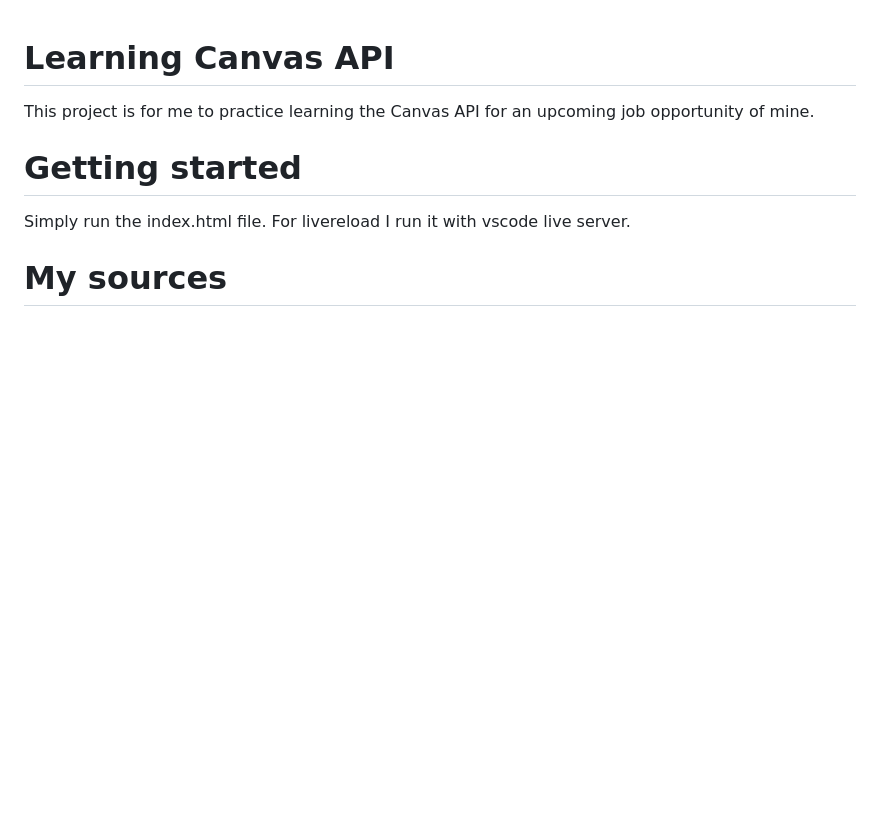
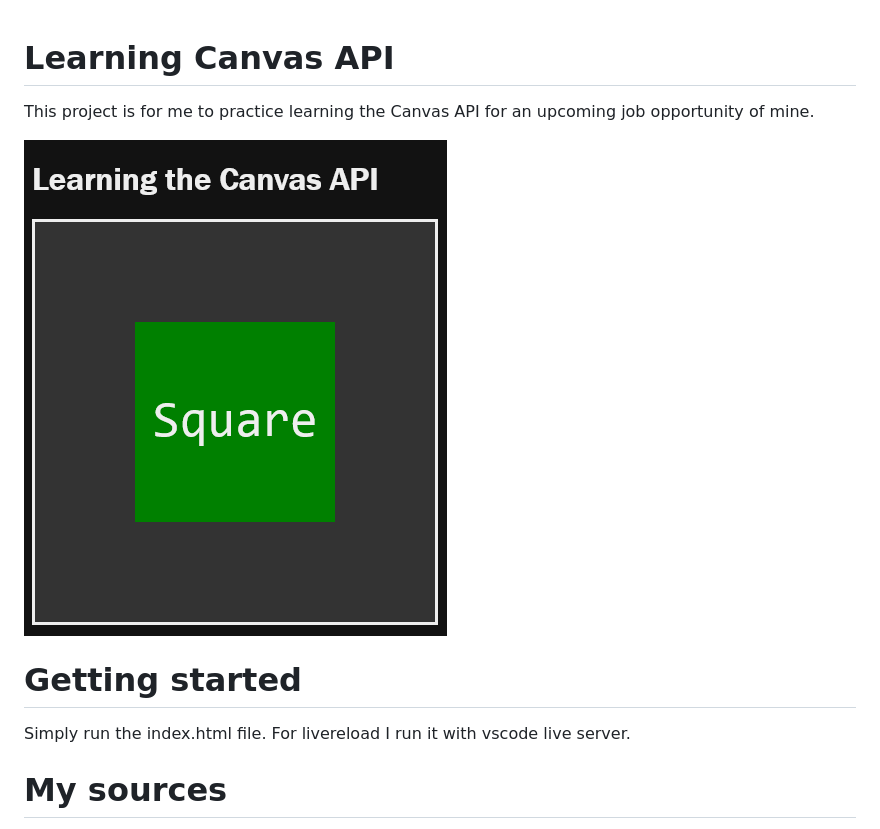
Before and after one commit to davlin0222/learning-canvas-api, a Markdown page: README.md, the part around the change printed below. GitHub-like rendering; pictures changed too: docs/assets/square-24-05-20.png (added); blank space fills up the shorter version.

Commit message:
Document screenshot of centerd square with text

```diff
--- a/README.md
+++ b/README.md
@@ -1,6 +1,8 @@
 # Learning Canvas API
 
 This project is for me to practice learning the Canvas API for an upcoming job opportunity of mine.
+
+![square-24-05-20](docs/assets/square-24-05-20.png)
 
 # Getting started
 
```
Also changed, not shown: other parts of README.md (+1 -1 lines).
